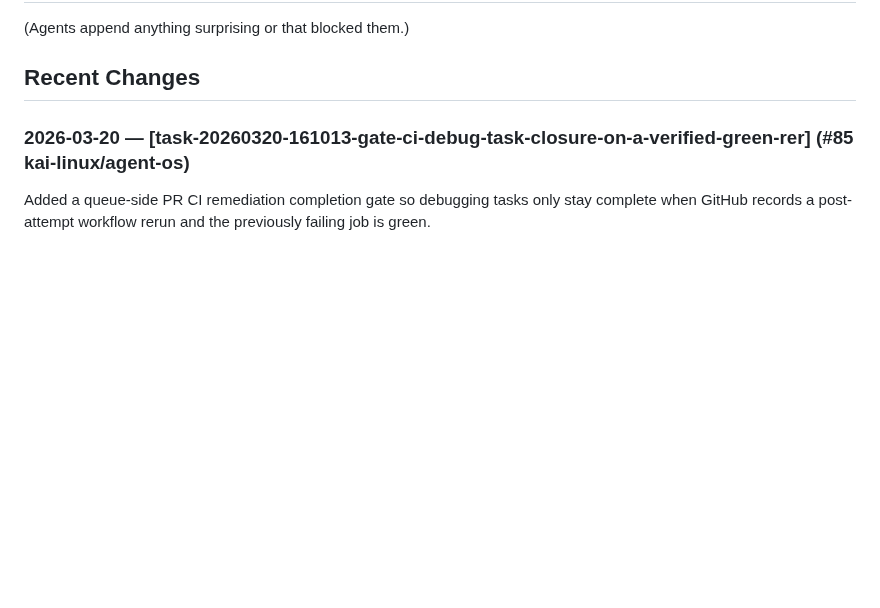
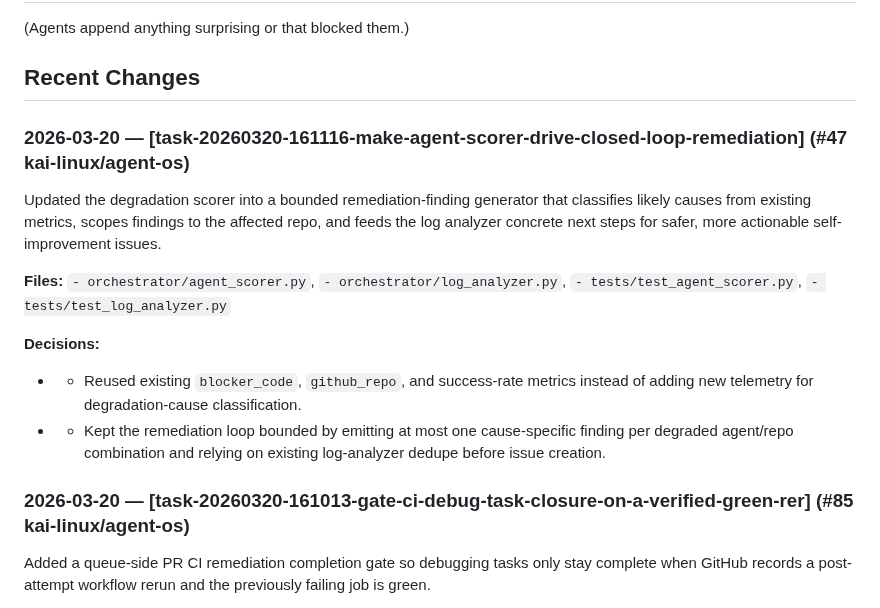
Before and after one commit to kai-linux/agent-os, a Markdown page: CODEBASE.md, the part around the change. Drawn GitHub-style; blank space fills up the shorter version.

Commit message:
chore: update CODEBASE.md after task-20260320-161116-make-agent-scorer-drive-closed-loop-remediation

```diff
--- a/CODEBASE.md
+++ b/CODEBASE.md
@@ -15,6 +15,16 @@
 (Agents append anything surprising or that blocked them.)
 
 ## Recent Changes
+
+### 2026-03-20 — [task-20260320-161116-make-agent-scorer-drive-closed-loop-remediation] (#47 kai-linux/agent-os)
+Updated the degradation scorer into a bounded remediation-finding generator that classifies likely causes from existing metrics, scopes findings to the affected repo, and feeds the log analyzer concrete next steps for safer, more actionable self-improvement issues.
+
+**Files:** `- orchestrator/agent_scorer.py`, `- orchestrator/log_analyzer.py`, `- tests/test_agent_scorer.py`, `- tests/test_log_analyzer.py`
+
+**Decisions:**
+  - - Reused existing `blocker_code`, `github_repo`, and success-rate metrics instead of adding new telemetry for degradation-cause classification.
+  - - Kept the remediation loop bounded by emitting at most one cause-specific finding per degraded agent/repo combination and relying on existing log-analyzer dedupe before issue creation.
+
 
 ### 2026-03-20 — [task-20260320-161013-gate-ci-debug-task-closure-on-a-verified-green-rer] (#85 kai-linux/agent-os)
 Added a queue-side PR CI remediation completion gate so debugging tasks only stay complete when GitHub records a post-attempt workflow rerun and the previously failing job is green.
```
